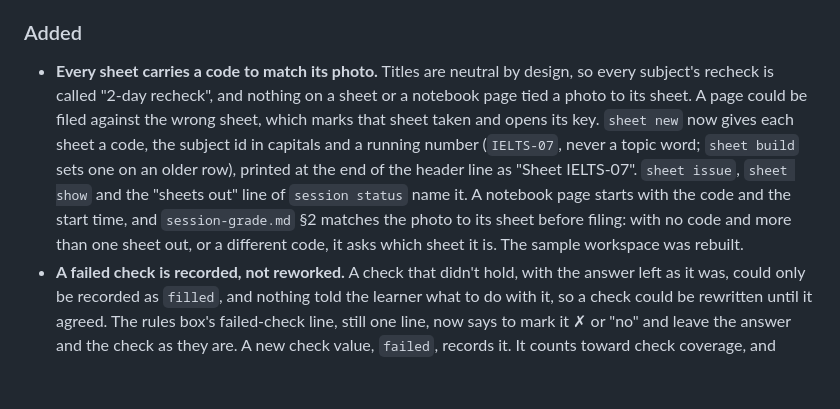
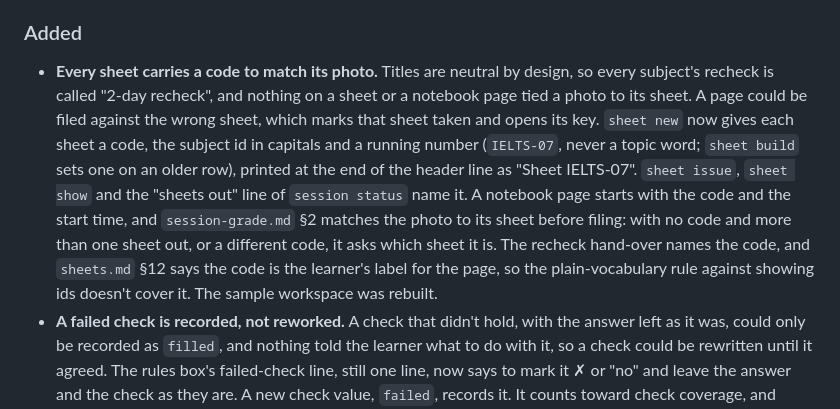
Before and after one commit to romanprigodskii/indelible, a Markdown page: CHANGELOG.md, the part around the change. Rendered like a GitHub page; blank space fills up the shorter version.

Commit message:
Fix review: name the sheet code at the recheck hand-over [real-sessions-ml-sat-13]
The recheck hand-over script now names the code sheet issue prints, and
sheets.md §12 says the sheet code is the learner's label, not a hidden id.

Co-Authored-By: Claude Opus 5.5 (1M context) <noreply@anthropic.com>

```diff
--- a/CHANGELOG.md
+++ b/CHANGELOG.md
@@ -19,7 +19,7 @@ All notable changes to this project are recorded here. The format follows [Keep
 
 ### Added
 
-- **Every sheet carries a code to match its photo.** Titles are neutral by design, so every subject's recheck is called "2-day recheck", and nothing on a sheet or a notebook page tied a photo to its sheet. A page could be filed against the wrong sheet, which marks that sheet taken and opens its key. `sheet new` now gives each sheet a code, the subject id in capitals and a running number (`IELTS-07`, never a topic word; `sheet build` sets one on an older row), printed at the end of the header line as "Sheet IELTS-07". `sheet issue`, `sheet show` and the "sheets out" line of `session status` name it. A notebook page starts with the code and the start time, and `session-grade.md` §2 matches the photo to its sheet before filing: with no code and more than one sheet out, or a different code, it asks which sheet it is. The sample workspace was rebuilt.
+- **Every sheet carries a code to match its photo.** Titles are neutral by design, so every subject's recheck is called "2-day recheck", and nothing on a sheet or a notebook page tied a photo to its sheet. A page could be filed against the wrong sheet, which marks that sheet taken and opens its key. `sheet new` now gives each sheet a code, the subject id in capitals and a running number (`IELTS-07`, never a topic word; `sheet build` sets one on an older row), printed at the end of the header line as "Sheet IELTS-07". `sheet issue`, `sheet show` and the "sheets out" line of `session status` name it. A notebook page starts with the code and the start time, and `session-grade.md` §2 matches the photo to its sheet before filing: with no code and more than one sheet out, or a different code, it asks which sheet it is. The recheck hand-over names the code, and `sheets.md` §12 says the code is the learner's label for the page, so the plain-vocabulary rule against showing ids doesn't cover it. The sample workspace was rebuilt.
 - **A failed check is recorded, not reworked.** A check that didn't hold, with the answer left as it was, could only be recorded as `filled`, and nothing told the learner what to do with it, so a check could be rewritten until it agreed. The rules box's failed-check line, still one line, now says to mark it ✗ or "no" and leave the answer and the check as they are. A new check value, `failed`, records it. It counts toward check coverage, and `grade record`, `ind stats` and the weekly review count failed checks, with those on right answers apart, since they point at the check, its tolerance or the key. For a rounded number, the check hint and the answers file's `check` state the tolerance, never looser than the precision asked for, and marking holds to it (`builder.md` rule 4, `sheets.md` §3, `session-grade.md` §3 and §7). The sample workspace was rebuilt.
 - **Lint L11 and L12 tie the drills to what the theory worked.** The theory and its drills come from two builder runs, and nothing checked that a drill's operation had been shown, or even that a theory sheet had a worked case: one with only a rule section passed. L11 fails a theory or repair sheet with no `worked` section, or with the rule before it. L12 fails a new drills item whose `op` no theory, external, example or repair sheet of its topic has shown, as a pencil question's `op` or in a worked section's new optional `ops` list; a topic with no such sheet (a tutor's, a migrated one) is skipped. `builder.md` has the drills builder read the paired theory and use its operation names, asks for one worked case per operation, never renames an `op` to pass, and fades the worked example in each new-operation block rather than only at the top of the sheet; `session-teach.md` and `sheets.md` §7 say the same. The careless test counts none of those worked or part-worked items as the operation done unaided (`session-grade.md` §5, `taxonomies.md`); it still named only items 1–2. Since L12 matches operation names, a variant the theory never worked can still reach a sheet, so marking gains "an untaught case is my mistake": `session-grade.md` §5 gives such a miss no `kind` and logs a defect in the new `untaught` category, with a "builder:" fix that MY RULES carries to later builds.
 - **`ind session extend <s> --min N` records the one extension.** Nothing recorded an extension, so during one `session status` printed "closing time" at every check, a second extension could be offered, and after a context compaction the extension was forgotten. The command writes it to the lock, moves the close start, and refuses a second one or one over min(`session.extension_max_min`, a quarter of the planned minutes). `session status` shows "extension until HH:MM", and the overrun still counts the extension. `close.md` §2 runs it on a yes.
```
Also changed, not shown: 2 other files.
